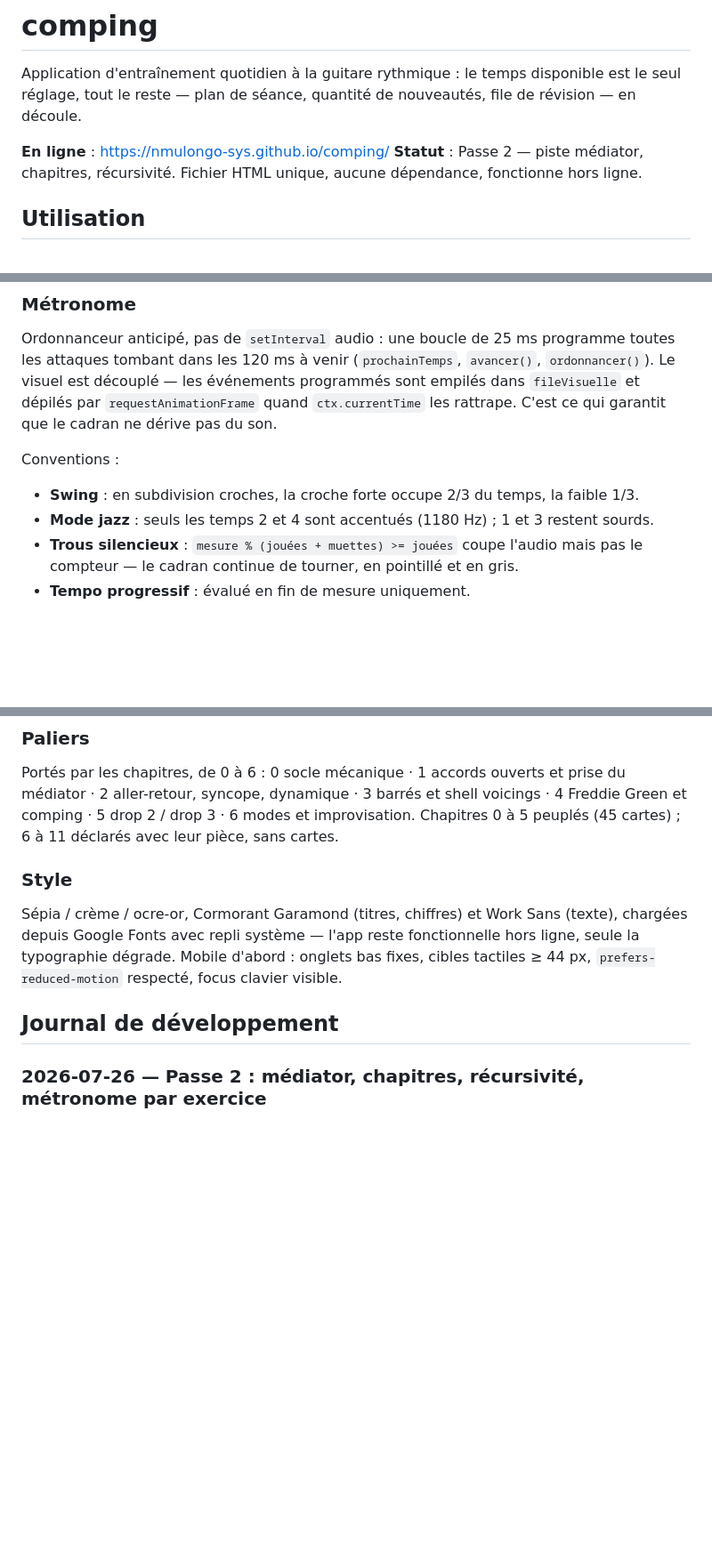
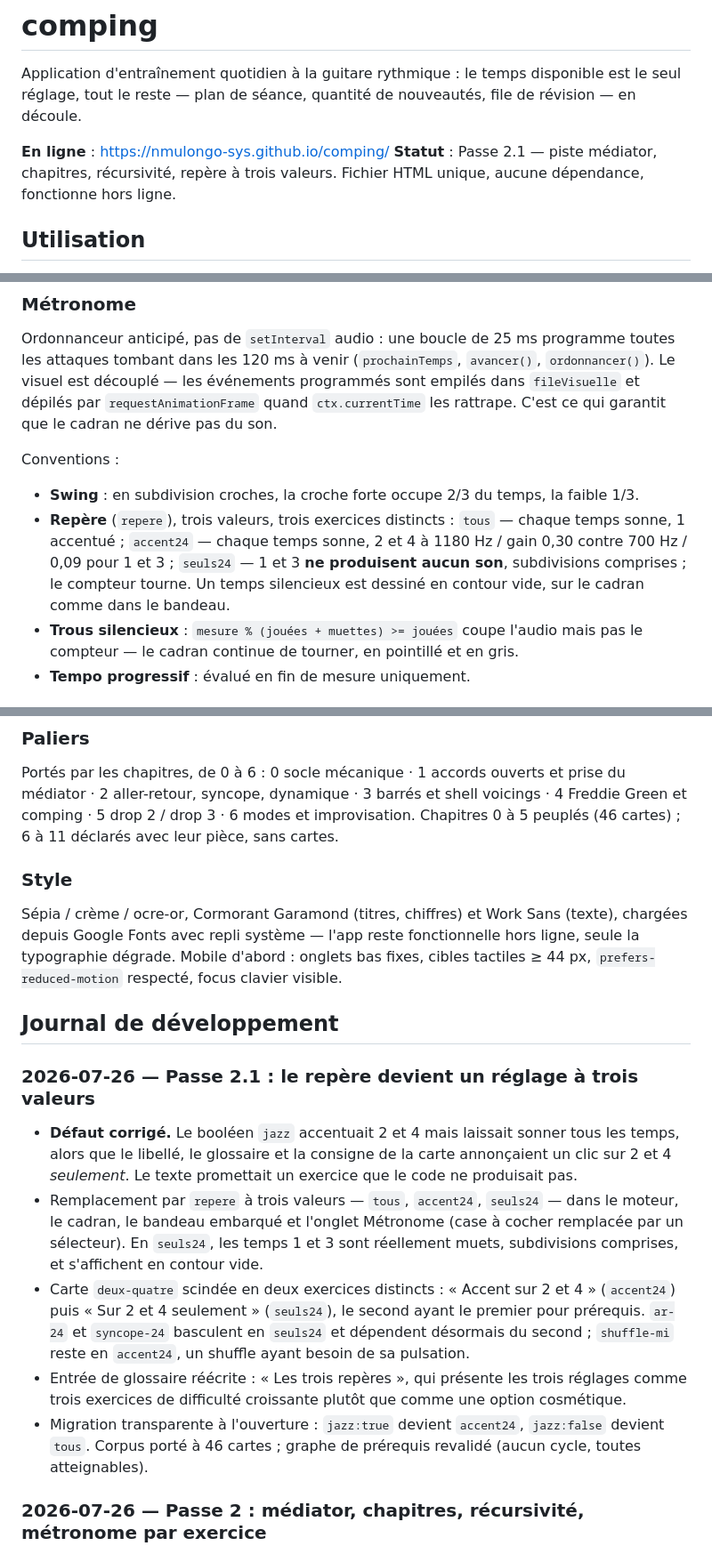
Before and after one commit to nmulongo-sys/comping, a Markdown page: README.md, 3 parts joined by grey strips. Shown at 89% size. Drawn GitHub-style; blank space fills up the shorter version.

Commit message:
README : journal Passe 2.1

```diff
--- a/README.md
+++ b/README.md
@@ -5,7 +5,7 @@ le seul réglage, tout le reste — plan de séance, quantité de nouveautés, f
 révision — en découle.
 
 **En ligne** : https://nmulongo-sys.github.io/comping/
-**Statut** : Passe 2 — piste médiator, chapitres, récursivité. Fichier HTML unique, aucune dépendance, fonctionne hors ligne.
+**Statut** : Passe 2.1 — piste médiator, chapitres, récursivité, repère à trois valeurs. Fichier HTML unique, aucune dépendance, fonctionne hors ligne.
 
 ## Utilisation
 
@@ -68,7 +68,11 @@ rattrape. C'est ce qui garantit que le cadran ne dérive pas du son.
 
 Conventions :
 - **Swing** : en subdivision croches, la croche forte occupe 2/3 du temps, la faible 1/3.
-- **Mode jazz** : seuls les temps 2 et 4 sont accentués (1180 Hz) ; 1 et 3 restent sourds.
+- **Repère** (`repere`), trois valeurs, trois exercices distincts :
+  `tous` — chaque temps sonne, 1 accentué ;
+  `accent24` — chaque temps sonne, 2 et 4 à 1180 Hz / gain 0,30 contre 700 Hz / 0,09 pour 1 et 3 ;
+  `seuls24` — 1 et 3 **ne produisent aucun son**, subdivisions comprises ; le compteur tourne.
+  Un temps silencieux est dessiné en contour vide, sur le cadran comme dans le bandeau.
 - **Trous silencieux** : `mesure % (jouées + muettes) >= jouées` coupe l'audio mais pas
   le compteur — le cadran continue de tourner, en pointillé et en gris.
 - **Tempo progressif** : évalué en fin de mesure uniquement.
@@ -152,7 +156,7 @@ trou : `↓ ↓↑ ·↑ ↓↑`.
 Portés par les chapitres, de 0 à 6 : 0 socle mécanique · 1 accords ouverts et prise du
 médiator · 2 aller-retour, syncope, dynamique · 3 barrés et shell voicings ·
 4 Freddie Green et comping · 5 drop 2 / drop 3 · 6 modes et improvisation.
-Chapitres 0 à 5 peuplés (45 cartes) ; 6 à 11 déclarés avec leur pièce, sans cartes.
+Chapitres 0 à 5 peuplés (46 cartes) ; 6 à 11 déclarés avec leur pièce, sans cartes.
 
 ### Style
 
@@ -162,6 +166,24 @@ seule la typographie dégrade. Mobile d'abord : onglets bas fixes, cibles tactil
 `prefers-reduced-motion` respecté, focus clavier visible.
 
 ## Journal de développement
+
+### 2026-07-26 — Passe 2.1 : le repère devient un réglage à trois valeurs
+- **Défaut corrigé.** Le booléen `jazz` accentuait 2 et 4 mais laissait sonner tous les
+  temps, alors que le libellé, le glossaire et la consigne de la carte annonçaient un clic
+  sur 2 et 4 *seulement*. Le texte promettait un exercice que le code ne produisait pas.
+- Remplacement par `repere` à trois valeurs — `tous`, `accent24`, `seuls24` — dans le
+  moteur, le cadran, le bandeau embarqué et l'onglet Métronome (case à cocher remplacée
+  par un sélecteur). En `seuls24`, les temps 1 et 3 sont réellement muets, subdivisions
+  comprises, et s'affichent en contour vide.
+- Carte `deux-quatre` scindée en deux exercices distincts : « Accent sur 2 et 4 »
+  (`accent24`) puis « Sur 2 et 4 seulement » (`seuls24`), le second ayant le premier pour
+  prérequis. `ar-24` et `syncope-24` basculent en `seuls24` et dépendent désormais du
+  second ; `shuffle-mi` reste en `accent24`, un shuffle ayant besoin de sa pulsation.
+- Entrée de glossaire réécrite : « Les trois repères », qui présente les trois réglages
+  comme trois exercices de difficulté croissante plutôt que comme une option cosmétique.
+- Migration transparente à l'ouverture : `jazz:true` devient `accent24`, `jazz:false`
+  devient `tous`. Corpus porté à 46 cartes ; graphe de prérequis revalidé (aucun cycle,
+  toutes atteignables).
 
 ### 2026-07-26 — Passe 2 : médiator, chapitres, récursivité, métronome par exercice
 - **Piste médiator** ajoutée (22 cartes) : tenue, pression, angle, appui présenté comme
```
Also changed, not shown: other parts of README.md (+1 -1 lines).
